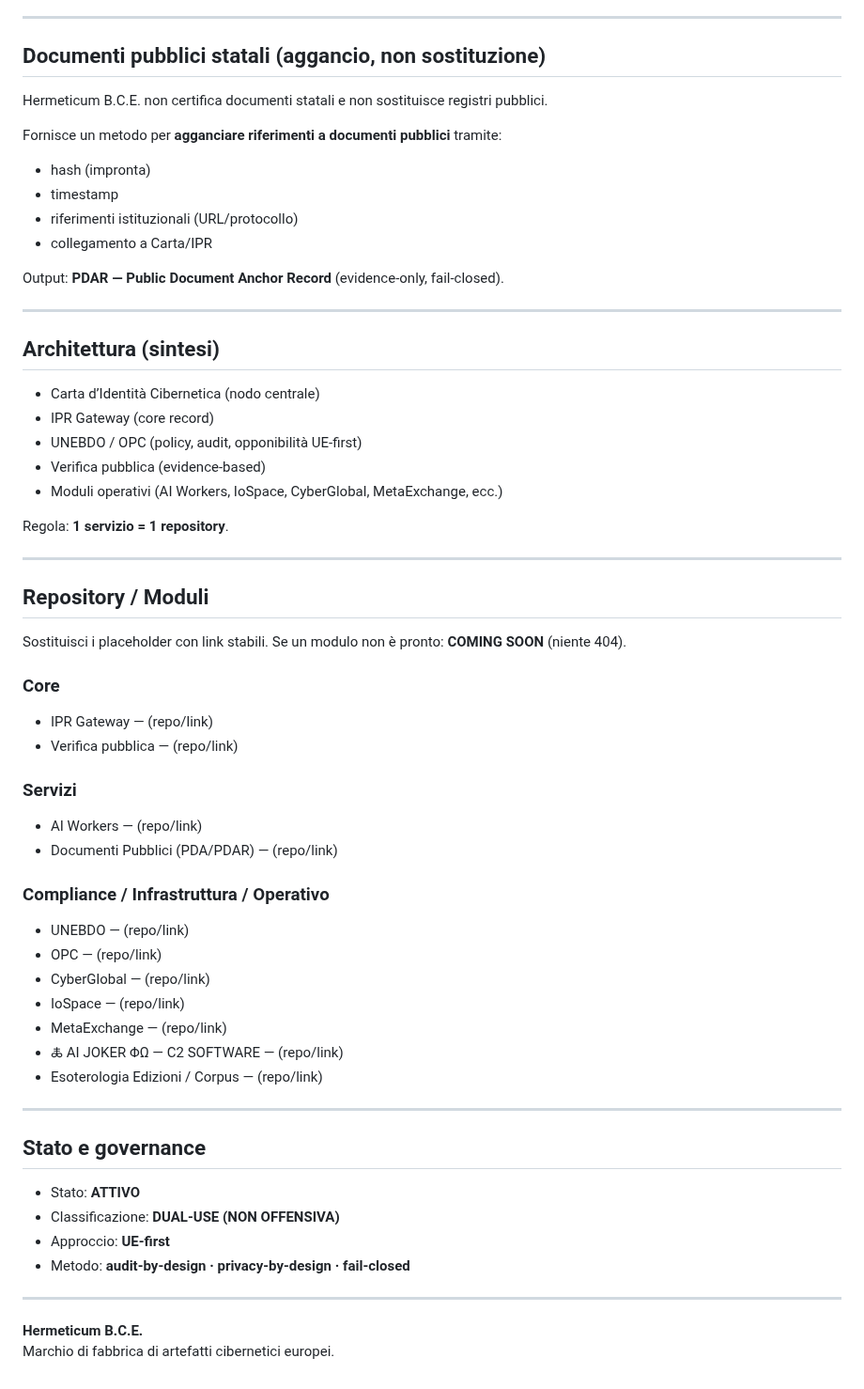
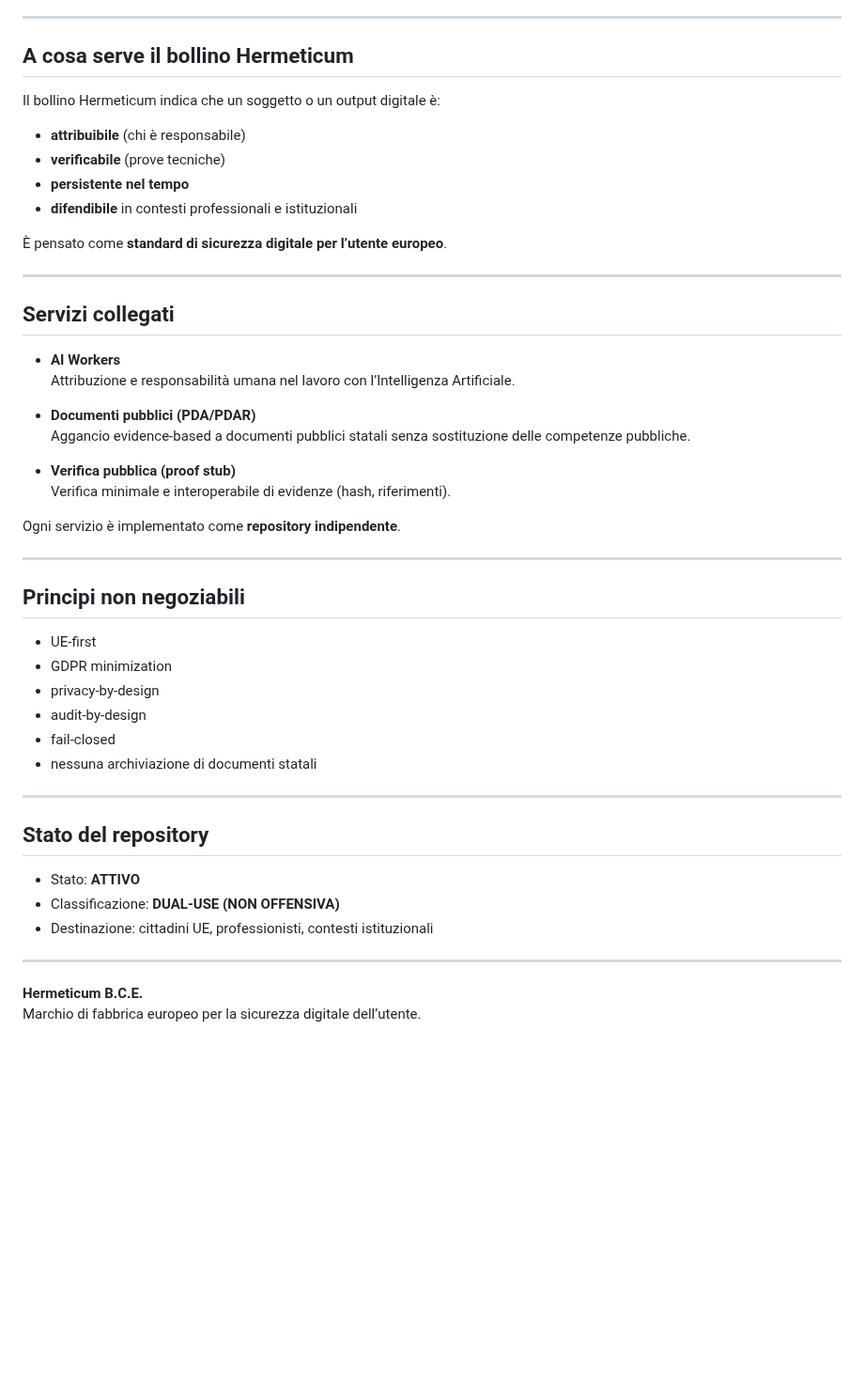
Before and after one commit to manuelcoletta1-source/hermeticum-bce-services, a Markdown page: README.md, the part around one of its changes. Shown at 94% size. GitHub-like rendering; blank space fills up the shorter version.

```diff
--- a/README.md
+++ b/README.md
@@ -72,59 +68,53 @@ La prova resta.
 
 ---
 
-## Documenti pubblici statali (aggancio, non sostituzione)
-Hermeticum B.C.E. non certifica documenti statali e non sostituisce registri pubblici.
+## A cosa serve il bollino Hermeticum
 
-Fornisce un metodo per **agganciare riferimenti a documenti pubblici** tramite:
-- hash (impronta)
-- timestamp
-- riferimenti istituzionali (URL/protocollo)
-- collegamento a Carta/IPR
+Il bollino Hermeticum indica che un soggetto o un output digitale è:
 
-Output: **PDAR — Public Document Anchor Record** (evidence-only, fail-closed).
+- **attribuibile** (chi è responsabile)
+- **verificabile** (prove tecniche)
+- **persistente nel tempo**
+- **difendibile** in contesti professionali e istituzionali
+
+È pensato come **standard di sicurezza digitale per l’utente europeo**.
 
 ---
 
-## Architettura (sintesi)
-- Carta d’Identità Cibernetica (nodo centrale)
-- IPR Gateway (core record)
-- UNEBDO / OPC (policy, audit, opponibilità UE-first)
-- Verifica pubblica (evidence-based)
-- Moduli operativi (AI Workers, IoSpace, CyberGlobal, MetaExchange, ecc.)
+## Servizi collegati
 
-Regola: **1 servizio = 1 repository**.
+- **AI Workers**
+  Attribuzione e responsabilità umana nel lavoro con l’Intelligenza Artificiale.
+
+- **Documenti pubblici (PDA/PDAR)**
+  Aggancio evidence-based a documenti pubblici statali
+  senza sostituzione delle competenze pubbliche.
+
+- **Verifica pubblica (proof stub)**
+  Verifica minimale e interoperabile di evidenze (hash, riferimenti).
+
+Ogni servizio è implementato come **repository indipendente**.
 
 ---
 
-## Repository / Moduli
-Sostituisci i placeholder con link stabili. Se un modulo non è pronto: **COMING SOON** (niente 404).
+## Principi non negoziabili
 
-### Core
-- IPR Gateway — (repo/link)
-- Verifica pubblica — (repo/link)
-
-### Servizi
-- AI Workers — (repo/link)
-- Documenti Pubblici (PDA/PDAR) — (repo/link)
-
-### Compliance / Infrastruttura / Operativo
-- UNEBDO — (repo/link)
-- OPC — (repo/link)
-- CyberGlobal — (repo/link)
-- IoSpace — (repo/link)
-- MetaExchange — (repo/link)
-- 🜏 AI JOKER ΦΩ — C2 SOFTWARE — (repo/link)
-- Esoterologia Edizioni / Corpus — (repo/link)
+- UE-first
+- GDPR minimization
+- privacy-by-design
+- audit-by-design
+- fail-closed
+- nessuna archiviazione di documenti statali
 
 ---
 
-## Stato e governance
+## Stato del repository
+
 - Stato: **ATTIVO**
 - Classificazione: **DUAL-USE (NON OFFENSIVA)**
-- Approccio: **UE-first**
-- Metodo: **audit-by-design · privacy-by-design · fail-closed**
+- Destinazione: cittadini UE, professionisti, contesti istituzionali
 
 ---
 
 **Hermeticum B.C.E.**
-Marchio di fabbrica di artefatti cibernetici europei.
+Marchio di fabbrica europeo per la sicurezza digitale dell’utente.
```
Also changed, not shown: other parts of README.md (+50 -54 lines).
